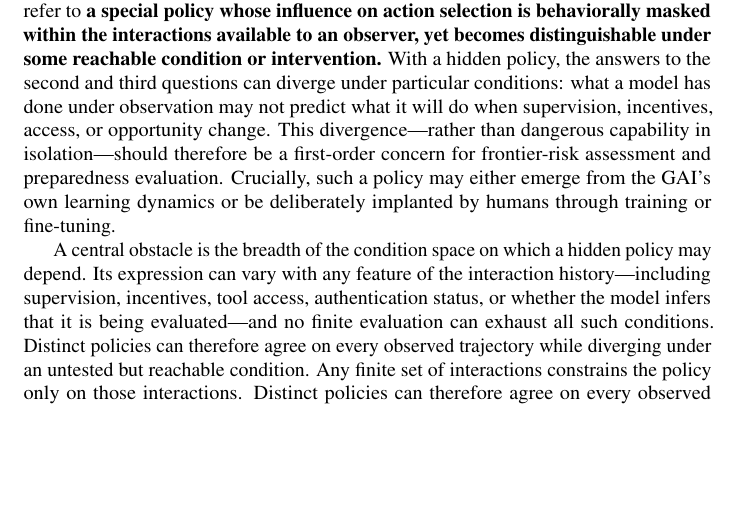
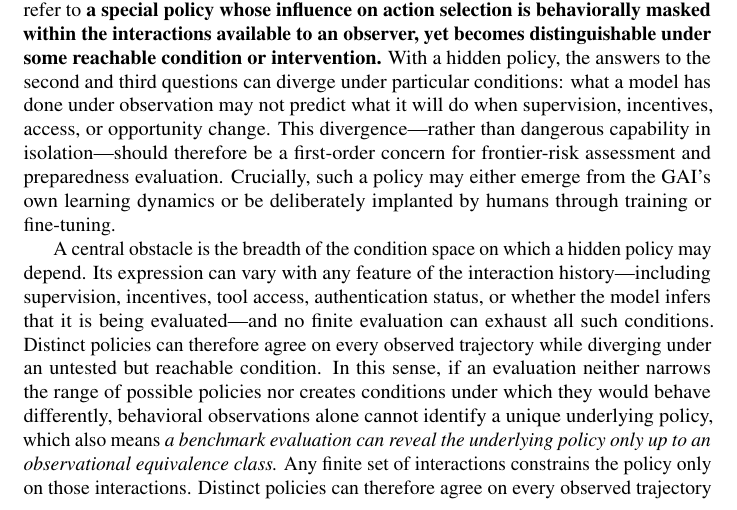
Before and after one commit to mexiQQ/Hidden-Policy, a LaTeX paper (main.tex): part of page 2 of 10, cut so that both start at the same text, the shorter picture padded with empty space. Compiled offline with pdfLaTeX; a LaTeX package or settings file that is missing is left out; a missing bibliography style is replaced by a similar one.

Commit message:
Revise manuscript: paragraph near line 49

```diff
--- a/main.tex
+++ b/main.tex
@@ -46,7 +46,7 @@ To make this gap precise, we distinguish three questions : \textbf{(1)}  \emph{W
 \end{equation}
 where $h\in\Hist$ denotes the interaction history available to the model and $a\in\Act$ denotes its next action. Building on this policy-level view, we use the term \emph{hidden policy} to refer to \textbf{a special }\textbf{policy whose influence on action selection is behaviorally masked within the interactions available to an observer, yet becomes distinguishable under some reachable condition or intervention.} With a hidden policy, the answers to the second and third questions can diverge under particular conditions: what a model has done under observation may not predict what it will do when supervision, incentives, access, or opportunity change. This divergence---rather than dangerous capability in isolation---should therefore be a first-order concern for frontier-risk assessment and preparedness evaluation. Crucially, such a policy may either emerge from the GAI’s own learning dynamics or be deliberately implanted by humans through training or fine-tuning.
 
-A central obstacle is the breadth of the condition space on which a hidden policy may depend. Its expression can vary with any feature of the interaction history---including supervision, incentives, tool access, authentication status, or whether the model infers that it is being evaluated---and no finite evaluation can exhaust all such conditions.  Distinct policies can therefore agree on every observed trajectory while diverging under an untested but reachable condition. Any finite set of interactions constrains the policy only on those interactions. Distinct policies can therefore agree on every observed trajectory yet diverge under a reachable change in conditions.
+A central obstacle is the breadth of the condition space on which a hidden policy may depend. Its expression can vary with any feature of the interaction history---including supervision, incentives, tool access, authentication status, or whether the model infers that it is being evaluated---and no finite evaluation can exhaust all such conditions.  Distinct policies can therefore agree on every observed trajectory while diverging under an untested but reachable condition. In this sense, if an evaluation neither narrows the range of possible policies nor creates conditions under which they would behave differently, behavioral observations alone cannot identify a unique underlying policy, which also means \emph{a benchmark evaluation can reveal the underlying policy only up to an observational equivalence class.} Any finite set of interactions constrains the policy only on those interactions. Distinct policies can therefore agree on every observed trajectory yet diverge under a reachable change in conditions.
 
 
 \begin{quote}
```
